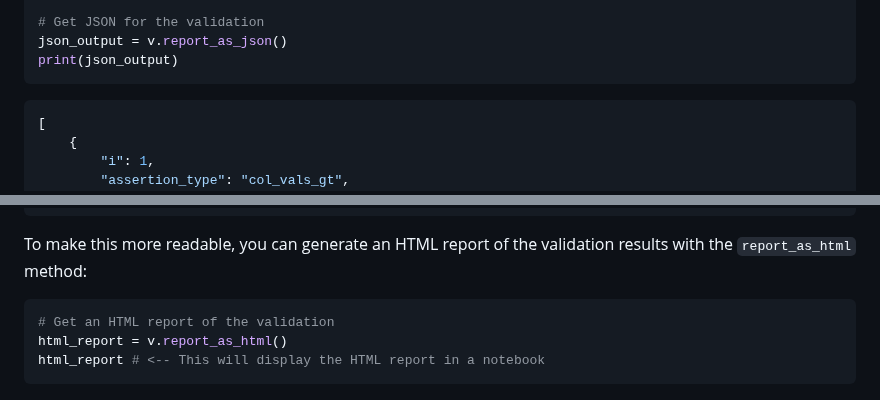
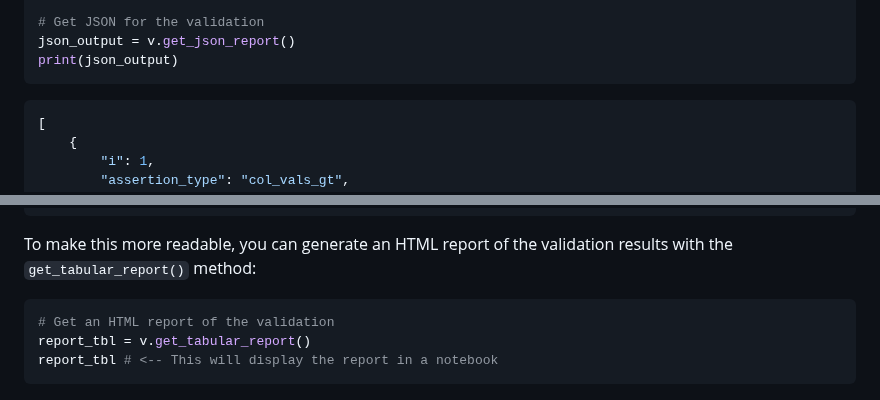
Before and after one commit to tylerriccio33/pointblank, a Markdown page: README.md, 2 parts joined by grey strips. GitHub-like rendering.

````diff
--- a/README.md
+++ b/README.md
@@ -43,7 +43,7 @@ v = (
 )
 
 # Get JSON for the validation
-json_output = v.report_as_json()
+json_output = v.get_json_report()
 print(json_output)
 ```
 
@@ -124,12 +124,12 @@ print(json_output)
 ]
 ```
 
-To make this more readable, you can generate an HTML report of the validation results with the `report_as_html` method:
+To make this more readable, you can generate an HTML report of the validation results with the `get_tabular_report()` method:
 
 ```python
 # Get an HTML report of the validation
-html_report = v.report_as_html()
-html_report # <-- This will display the HTML report in a notebook
+report_tbl = v.get_tabular_report()
+report_tbl # <-- This will display the report in a notebook
 ```
 
 <img src="images/pointblank-validation-html-report.png" alt="Validation Report">
````
